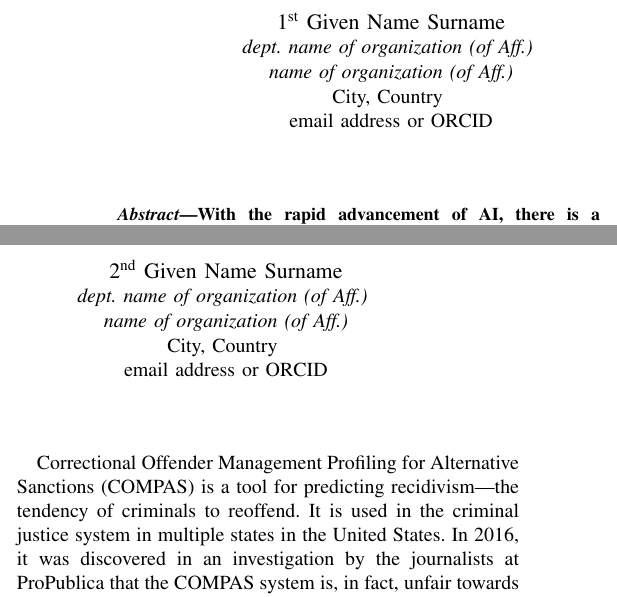
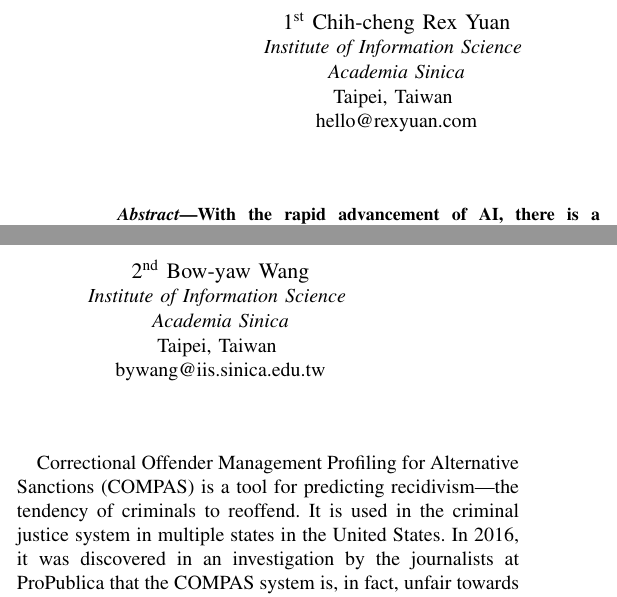
Before and after one commit to RexYuan/Shu, a LaTeX paper (abstract.tex): two parts of the columns of the page, joined at a grey line, cut so that both start at the same text. Compiled offline with pdfLaTeX; a missing font is replaced by an installed copy or a similar font; a LaTeX package or settings file that is missing is left out.

Commit message:
Added author

```diff
--- a/abstract.tex
+++ b/abstract.tex
@@ -3,21 +3,21 @@
 
 \begin{document}
 
-\title{Ensuring Fairness with Transparent Auditing of Ethical Bias in AI Systems\\
+\title{Ensuring Fairness with Transparent Auditing of Quantitative Bias in AI Systems\\
 \thanks{Identify applicable funding agency here. If none, delete this.}
 }
 
-\author{\IEEEauthorblockN{1\textsuperscript{st} Given Name Surname}
-\IEEEauthorblockA{\textit{dept. name of organization (of Aff.)} \\
-\textit{name of organization (of Aff.)}\\
-City, Country \\
-email address or ORCID}
+\author{\IEEEauthorblockN{1\textsuperscript{st} Chih-cheng Rex Yuan}
+\IEEEauthorblockA{\textit{Institute of Information Science} \\
+\textit{Academia Sinica}\\
+Taipei, Taiwan \\
+hello@rexyuan.com}
 \and
-\IEEEauthorblockN{2\textsuperscript{nd} Given Name Surname}
-\IEEEauthorblockA{\textit{dept. name of organization (of Aff.)} \\
-\textit{name of organization (of Aff.)}\\
-City, Country \\
-email address or ORCID}
+\IEEEauthorblockN{2\textsuperscript{nd} Bow-yaw Wang}
+\IEEEauthorblockA{\textit{Institute of Information Science} \\
+\textit{Academia Sinica}\\
+Taipei, Taiwan \\
+bywang@iis.sinica.edu.tw}
 }
 
 \maketitle
```
Also changed, not shown: abstract.pdf.
